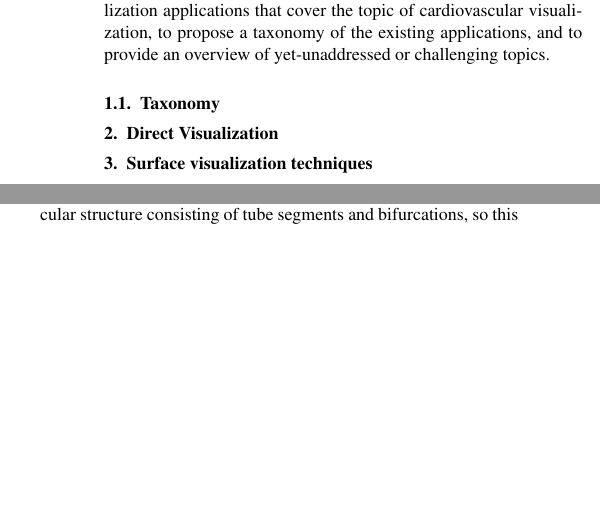
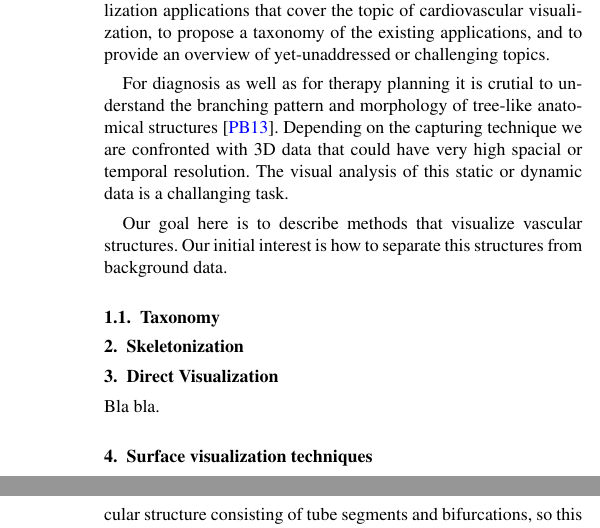
Before and after one commit to drb8w/VisMed2, a LaTeX document (STAR_Report _VascularVisualization/STAR_Report_VisMed2_EuroVis.tex, which reads STAR_Report _VascularVisualization/Introduction.tex): two parts of the columns of page 1 of 5 before the commit and two parts of the columns of pages 1 and 2 of 5 after it, joined at a grey line, cut so that both start at the same text, the shorter picture padded with empty space. The pictures show the PDF file STAR_Report _VascularVisualization/STAR_Report_VisMed2_EuroVis.pdf that the author committed with the source.

Commit message:
split document more

```diff
--- a/STAR_Report _VascularVisualization/Introduction.tex
+++ b/STAR_Report _VascularVisualization/Introduction.tex
@@ -7,7 +7,11 @@ important  medical  visualization  applications  that  cover  the  topic  of
 cardiovascular visualization, to propose a taxonomy of the existing applications,
 and to provide an overview of yet-unaddressed or challenging topics.
 
-% Intro from MedVis bool
+% Intro from MedVis book
+For diagnosis as well as for therapy planning it is crutial to understand the branching pattern and morphology of tree-like anatomical structures \cite{preim2013visual}.
+Depending on the capturing technique we are confronted with 3D data that could have very high spacial or temporal resolution. The visual analysis of this static or dynamic data is a challanging task.
+
+Our goal here is to describe methods that visualize vascular structures. Our initial interest is how to separate this structures from background data.
 
 
 \subsection{Taxonomy}
```
Also changed, not shown: STAR_Report _VascularVisualization/DirectVisualization.tex (+2 -0 lines), STAR_Report _VascularVisualization/STAR_Report_VisMed2_EuroVis.tex (+3 -0 lines), STAR_Report _VascularVisualization/Skeletonization.tex (added, +1 -0 lines), STAR_Report _VascularVisualization/STAR_Report_VisMed2_EuroVis.pdf.
